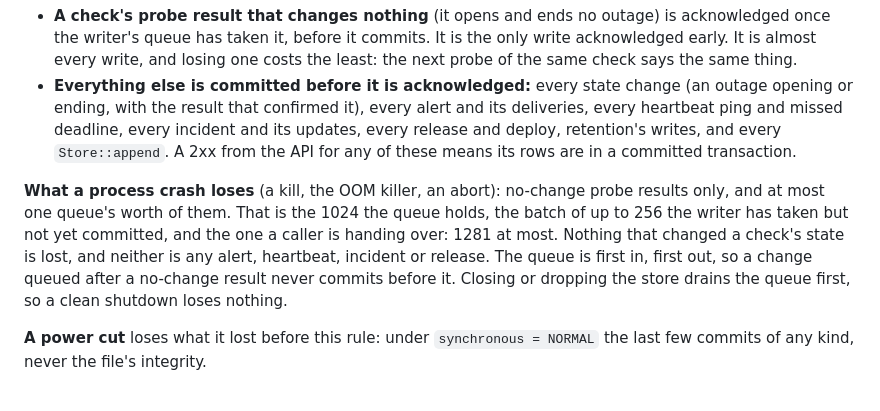
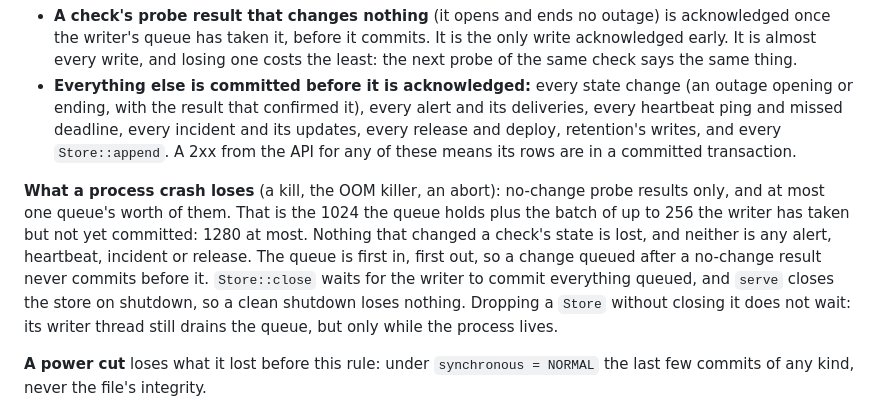
Before and after one commit to closient/tocsin, a Markdown page: DESIGN.md, the part around the change. GitHub-like rendering.

Commit message:
[TOCSIN] Correct the crash-loss bound and the shutdown drain in DESIGN.md
An acknowledged result is in the channel or the writer's batch, so at
most 1280 are lost, not 1281. Only Store::close waits for the queue to
commit; dropping a Store does not.

Claude-Session: https://claude.ai/code/session_01Ub1Bi7sFncPnpe2Cz4azBE
Signed-off-by: Christian Jensen <christian@closient.com>

```diff
--- a/DESIGN.md
+++ b/DESIGN.md
@@ -86,7 +86,7 @@ Every write goes through the store's one writer thread, which commits in batches
 * **A check's probe result that changes nothing** (it opens and ends no outage) is acknowledged once the writer's queue has taken it, before it commits. It is the only write acknowledged early. It is almost every write, and losing one costs the least: the next probe of the same check says the same thing.
 * **Everything else is committed before it is acknowledged:** every state change (an outage opening or ending, with the result that confirmed it), every alert and its deliveries, every heartbeat ping and missed deadline, every incident and its updates, every release and deploy, retention's writes, and every `Store::append`. A 2xx from the API for any of these means its rows are in a committed transaction.
 
-**What a process crash loses** (a kill, the OOM killer, an abort): no-change probe results only, and at most one queue's worth of them. That is the 1024 the queue holds, the batch of up to 256 the writer has taken but not yet committed, and the one a caller is handing over: 1281 at most. Nothing that changed a check's state is lost, and neither is any alert, heartbeat, incident or release. The queue is first in, first out, so a change queued after a no-change result never commits before it. Closing or dropping the store drains the queue first, so a clean shutdown loses nothing.
+**What a process crash loses** (a kill, the OOM killer, an abort): no-change probe results only, and at most one queue's worth of them. That is the 1024 the queue holds plus the batch of up to 256 the writer has taken but not yet committed: 1280 at most. Nothing that changed a check's state is lost, and neither is any alert, heartbeat, incident or release. The queue is first in, first out, so a change queued after a no-change result never commits before it. `Store::close` waits for the writer to commit everything queued, and `serve` closes the store on shutdown, so a clean shutdown loses nothing. Dropping a `Store` without closing it does not wait: its writer thread still drains the queue, but only while the process lives.
 
 **A power cut** loses what it lost before this rule: under `synchronous = NORMAL` the last few commits of any kind, never the file's integrity.
 
```
